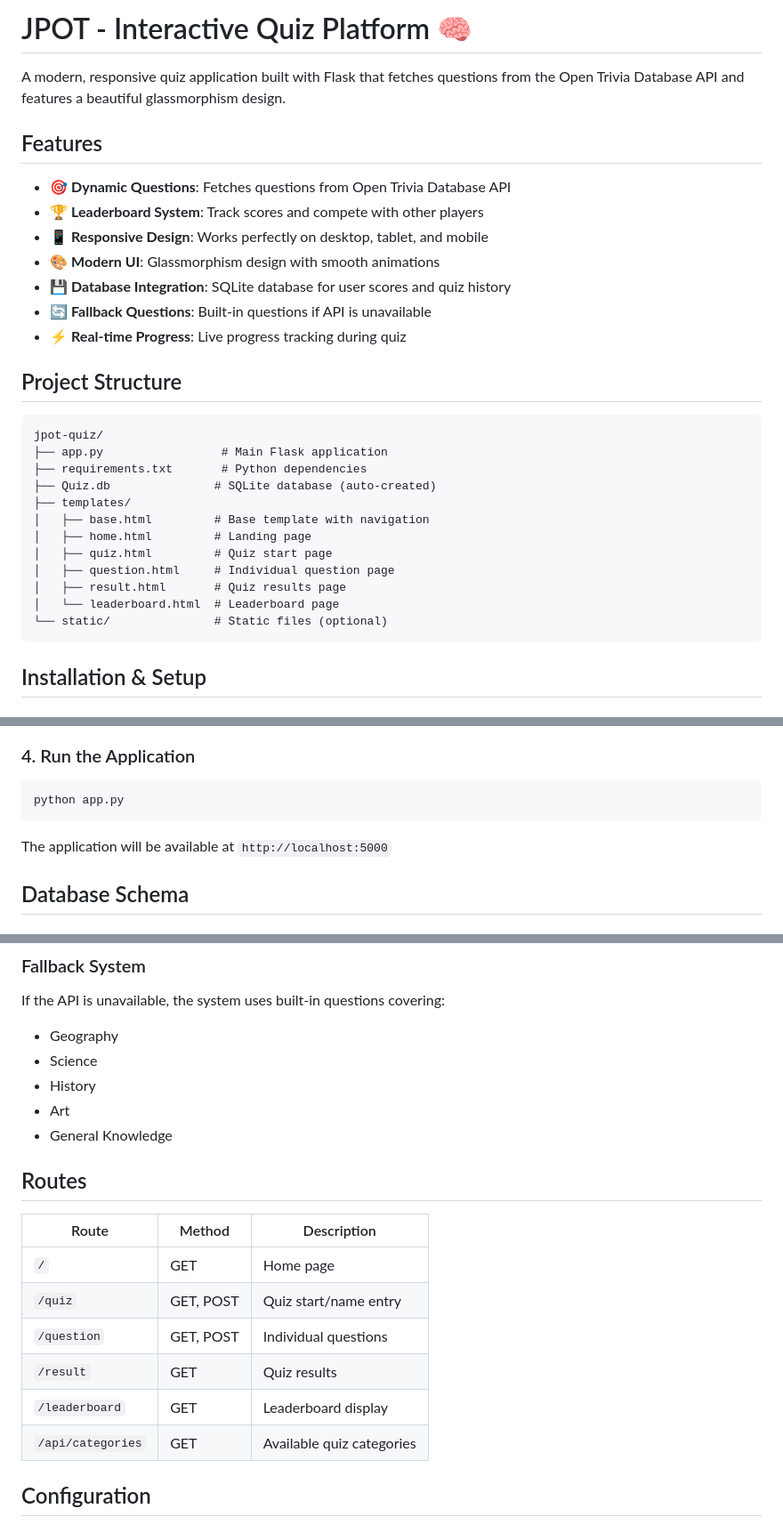
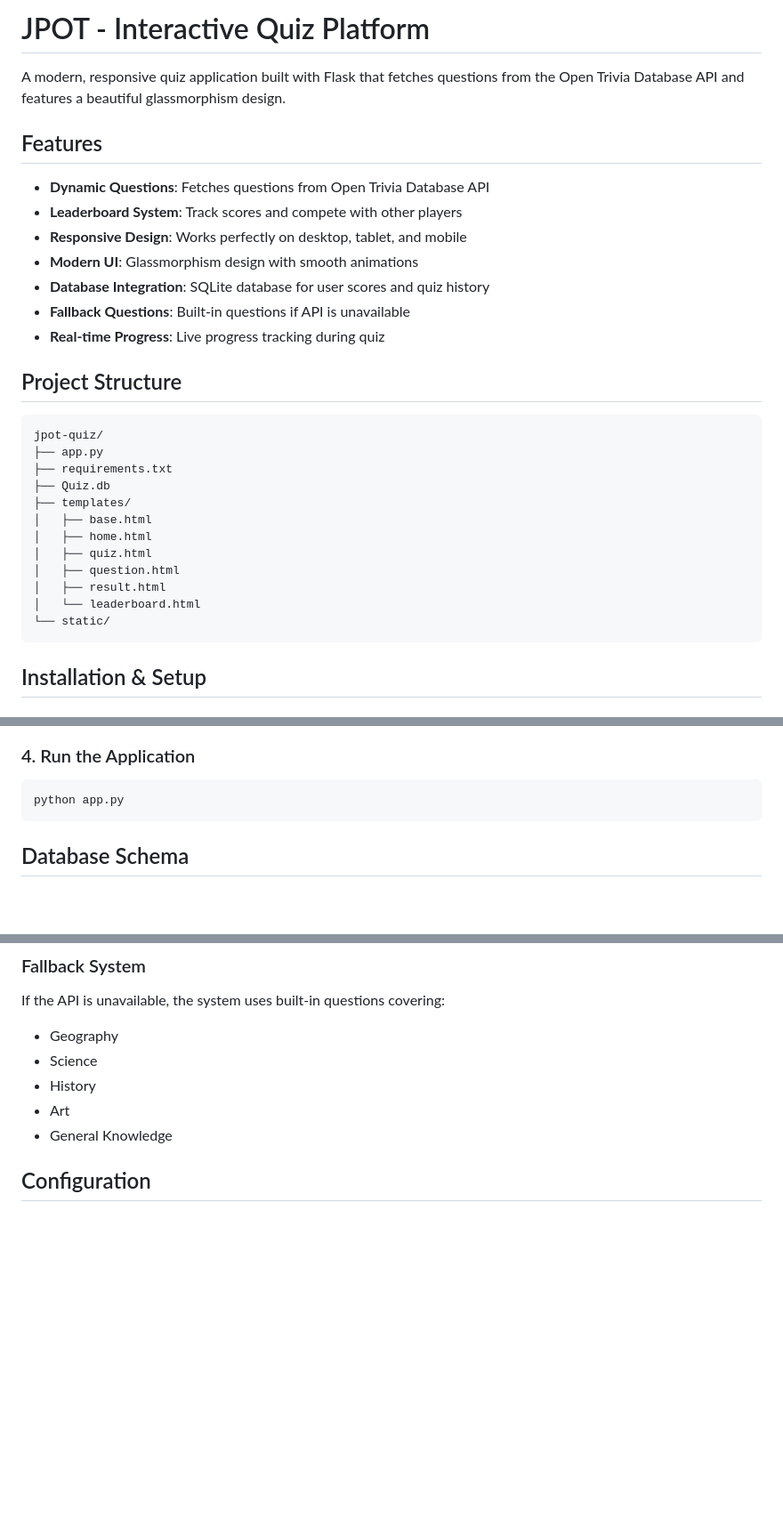
Before and after one commit to sanjayzorojuro/Quiz, a Markdown page: README.md, 3 parts joined by grey strips. Shown at 89% size. Drawn GitHub-style; blank space fills up the shorter version.

````diff
--- a/README.md
+++ b/README.md
@@ -1,32 +1,32 @@
-# JPOT - Interactive Quiz Platform 🧠
+# JPOT - Interactive Quiz Platform
 
 A modern, responsive quiz application built with Flask that fetches questions from the Open Trivia Database API and features a beautiful glassmorphism design.
 
 ## Features
 
-- 🎯 **Dynamic Questions**: Fetches questions from Open Trivia Database API
-- 🏆 **Leaderboard System**: Track scores and compete with other players
-- 📱 **Responsive Design**: Works perfectly on desktop, tablet, and mobile
-- 🎨 **Modern UI**: Glassmorphism design with smooth animations
-- 💾 **Database Integration**: SQLite database for user scores and quiz history
-- 🔄 **Fallback Questions**: Built-in questions if API is unavailable
-- ⚡ **Real-time Progress**: Live progress tracking during quiz
+-  **Dynamic Questions**: Fetches questions from Open Trivia Database API
+-  **Leaderboard System**: Track scores and compete with other players
+-  **Responsive Design**: Works perfectly on desktop, tablet, and mobile
+-  **Modern UI**: Glassmorphism design with smooth animations
+-  **Database Integration**: SQLite database for user scores and quiz history
+-  **Fallback Questions**: Built-in questions if API is unavailable
+-  **Real-time Progress**: Live progress tracking during quiz
 
 ## Project Structure
 
 ```
 jpot-quiz/
-├── app.py                 # Main Flask application
-├── requirements.txt       # Python dependencies
-├── Quiz.db               # SQLite database (auto-created)
+├── app.py
+├── requirements.txt
+├── Quiz.db
 ├── templates/
-│   ├── base.html         # Base template with navigation
-│   ├── home.html         # Landing page
-│   ├── quiz.html         # Quiz start page
-│   ├── question.html     # Individual question page
-│   ├── result.html       # Quiz results page
-│   └── leaderboard.html  # Leaderboard page
-└── static/               # Static files (optional)
+│   ├── base.html
+│   ├── home.html
+│   ├── quiz.html
+│   ├── question.html
+│   ├── result.html
+│   └── leaderboard.html
+└── static/
 ```
 
 ## Installation & Setup
@@ -59,8 +59,6 @@ pip install -r requirements.txt
 ```bash
 python app.py
 ```
-
-The application will be available at `http://localhost:5000`
 
 ## Database Schema
 
@@ -95,16 +93,6 @@ If the API is unavailable, the system uses built-in questions covering:
 - Art
 - General Knowledge
 
-## Routes
-
-| Route | Method | Description |
-|-------|--------|-------------|
-| `/` | GET | Home page |
-| `/quiz` | GET, POST | Quiz start/name entry |
-| `/question` | GET, POST | Individual questions |
-| `/result` | GET | Quiz results |
-| `/leaderboard` | GET | Leaderboard display |
-| `/api/categories` | GET | Available quiz categories |
 
 ## Configuration
 
````
Also changed, not shown: other parts of README.md (+4 -31 lines).
